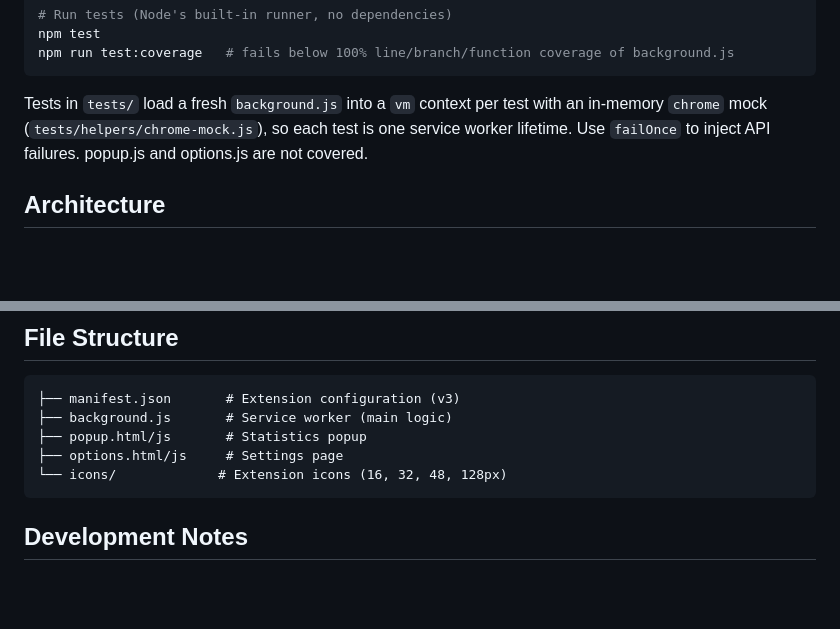
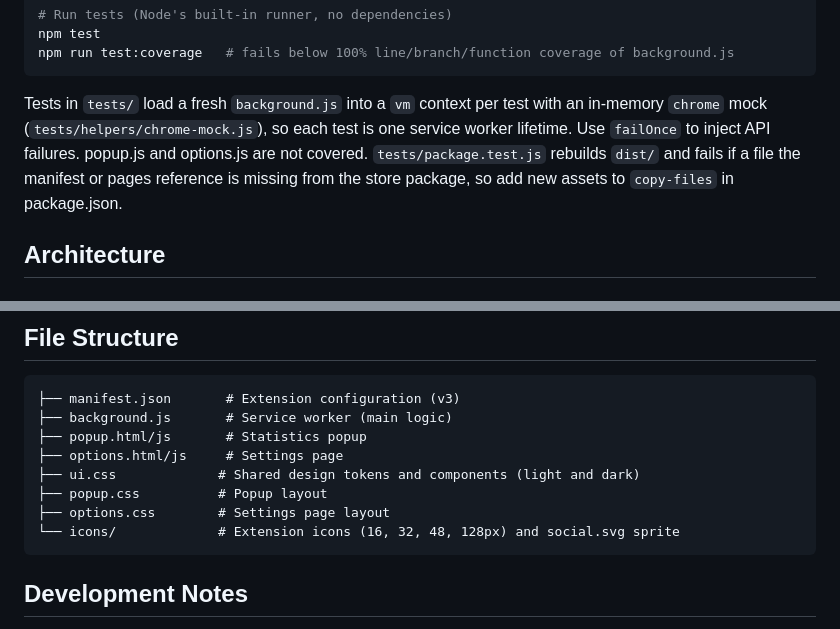
Before and after one commit to whyisjake/tab-cleaner, a Markdown page: CLAUDE.md, 2 parts joined by grey strips. Drawn GitHub-style; blank space fills up the shorter version.

````diff
--- a/CLAUDE.md
+++ b/CLAUDE.md
@@ -21,7 +21,7 @@ npm test
 npm run test:coverage   # fails below 100% line/branch/function coverage of background.js
 ```
 
-Tests in `tests/` load a fresh `background.js` into a `vm` context per test with an in-memory `chrome` mock (`tests/helpers/chrome-mock.js`), so each test is one service worker lifetime. Use `failOnce` to inject API failures. popup.js and options.js are not covered.
+Tests in `tests/` load a fresh `background.js` into a `vm` context per test with an in-memory `chrome` mock (`tests/helpers/chrome-mock.js`), so each test is one service worker lifetime. Use `failOnce` to inject API failures. popup.js and options.js are not covered. `tests/package.test.js` rebuilds `dist/` and fails if a file the manifest or pages reference is missing from the store package, so add new assets to `copy-files` in package.json.
 
 ## Architecture
 
@@ -73,7 +73,10 @@ Tests in `tests/` load a fresh `background.js` into a `vm` context per test with
 ├── background.js       # Service worker (main logic)
 ├── popup.html/js       # Statistics popup
 ├── options.html/js     # Settings page
-└── icons/             # Extension icons (16, 32, 48, 128px)
+├── ui.css             # Shared design tokens and components (light and dark)
+├── popup.css          # Popup layout
+├── options.css        # Settings page layout
+└── icons/             # Extension icons (16, 32, 48, 128px) and social.svg sprite
 ```
 
 ## Development Notes
````
Also changed, not shown: README.md (+11 -1 lines).
